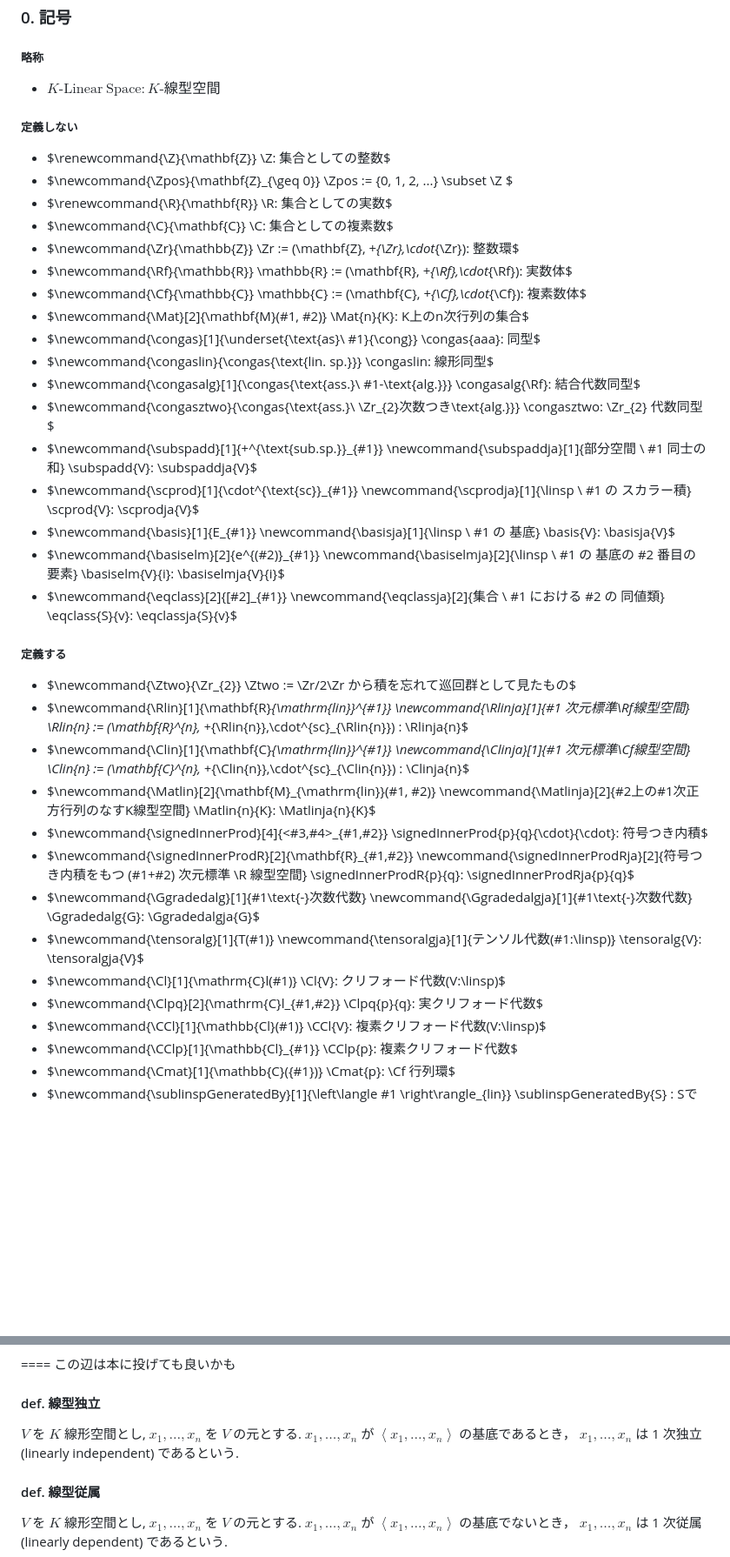
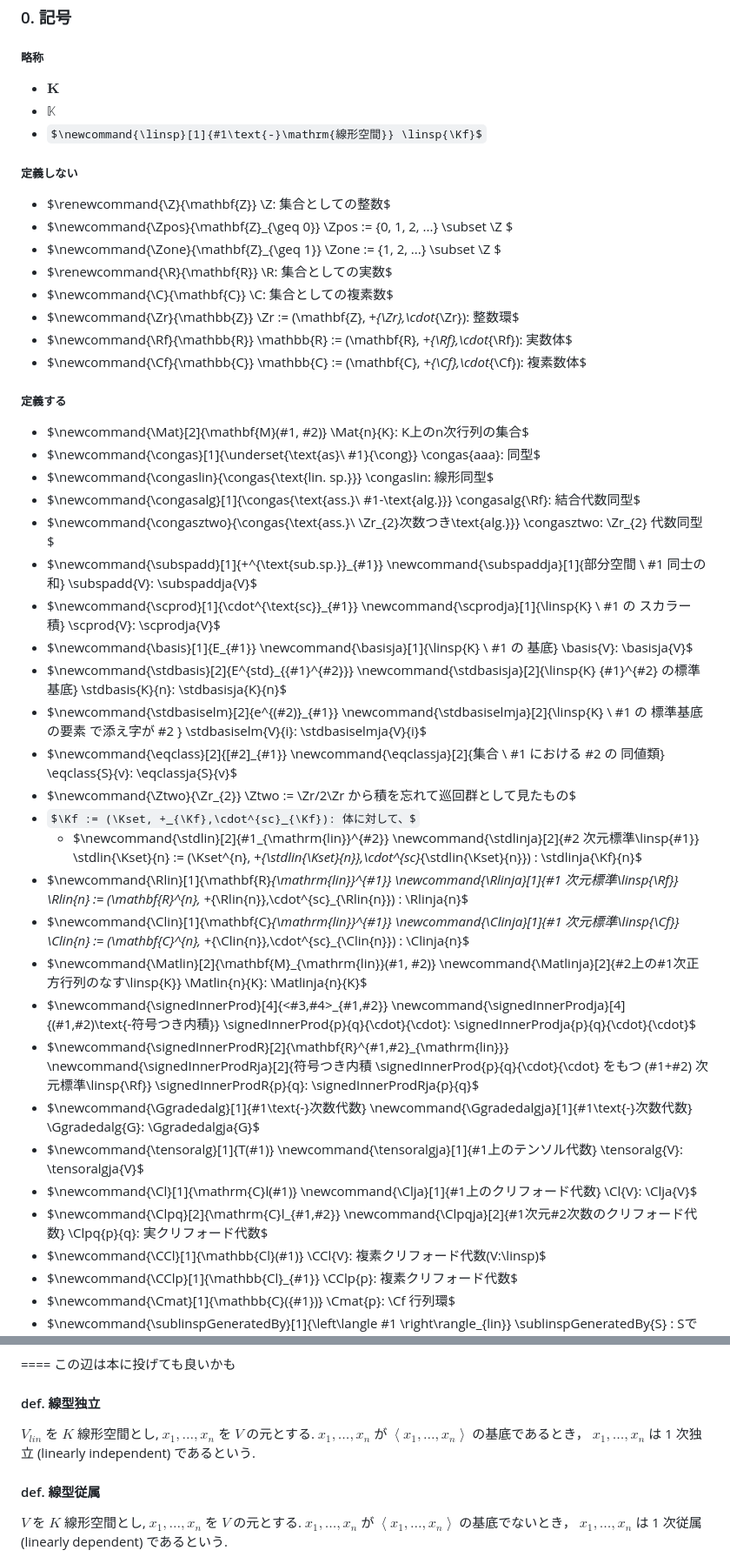
Before and after one commit to masaori/exact-solution-of-2d-ising-model, a Markdown page: main.md, 2 parts joined by grey strips. Shown at 87% size. Rendered like a GitHub page; some formulas as TeX source; blank space fills up the shorter version.

```diff
--- a/main.md
+++ b/main.md
@@ -3,12 +3,16 @@
 ## 構成案(1: 数ベクトル空間 $R^n$ をベースとして展開
 ### 0. 記号
 ##### 略称
-- $\newcommand{\linsp}[1]{#1\text{-}\mathrm{Linear\ Space}} \linsp{K}: K\text{-}線型空間$
+- $\newcommand{\Kset}{\mathbf{K}} \Kset$
+- $\newcommand{\Kf}{\mathbb{K}} \Kf$
+- $\newcommand{\linsp}[1]{#1\text{-}\mathrm{線形空間}} \linsp{\Kf}$
 ##### 定義しない
 - $\renewcommand{\Z}{\mathbf{Z}}
     \Z: 集合としての整数$
 - $\newcommand{\Zpos}{\mathbf{Z}_{\geq 0}}
     \Zpos := \{0, 1, 2, ...\} \subset \Z $
+- $\newcommand{\Zone}{\mathbf{Z}_{\geq 1}}
+    \Zone := \{1, 2, ...\} \subset \Z $
 - $\renewcommand{\R}{\mathbf{R}}
     \R: 集合としての実数$
 - $\newcommand{\C}{\mathbf{C}}
@@ -19,6 +23,8 @@
     \mathbb{R} := (\mathbf{R}, +_{\Rf},\cdot_{\Rf}): 実数体$
 - $\newcommand{\Cf}{\mathbb{C}}
     \mathbb{C} := (\mathbf{C}, +_{\Cf},\cdot_{\Cf}): 複素数体$
+
+##### 定義する
 - $\newcommand{\Mat}[2]{\mathbf{M}(#1, #2)}
     \Mat{n}{K}: K上のn次行列の集合$
 - $\newcommand{\congas}[1]{\underset{\text{as}\ #1}{\cong}}
@@ -33,44 +39,52 @@
     \newcommand{\subspaddja}[1]{部分空間 \ #1 同士の和}
     \subspadd{V}: \subspaddja{V}$
 - $\newcommand{\scprod}[1]{\cdot^{\text{sc}}_{#1}}
-    \newcommand{\scprodja}[1]{\linsp \ #1 の スカラー積}
+    \newcommand{\scprodja}[1]{\linsp{K} \ #1 の スカラー積}
     \scprod{V}: \scprodja{V}$
 - $\newcommand{\basis}[1]{E_{#1}}
-    \newcommand{\basisja}[1]{\linsp \ #1 の 基底}
+    \newcommand{\basisja}[1]{\linsp{K} \ #1 の 基底}
     \basis{V}: \basisja{V}$
-- $\newcommand{\basiselm}[2]{e^{(#2)}_{#1}}
-    \newcommand{\basiselmja}[2]{\linsp \ #1 の 基底の #2 番目の要素}
-    \basiselm{V}{i}: \basiselmja{V}{i}$
+- $\newcommand{\stdbasis}[2]{E^{std}_{{#1}^{#2}}}
+    \newcommand{\stdbasisja}[2]{\linsp{K} {#1}^{#2} の標準基底}
+    \stdbasis{K}{n}: \stdbasisja{K}{n}$
+- $\newcommand{\stdbasiselm}[2]{e^{(#2)}_{#1}}
+    \newcommand{\stdbasiselmja}[2]{\linsp{K} \ #1 の 標準基底の要素 で添え字が #2 }
+    \stdbasiselm{V}{i}: \stdbasiselmja{V}{i}$
 - $\newcommand{\eqclass}[2]{[#2]_{#1}}
     \newcommand{\eqclassja}[2]{集合 \ #1 における #2 の 同値類}
     \eqclass{S}{v}: \eqclassja{S}{v}$
-
-##### 定義する
 - $\newcommand{\Ztwo}{\Zr_{2}}
     \Ztwo := \Zr/2\Zr から積を忘れて巡回群として見たもの$
+- $\Kf := (\Kset, +_{\Kf},\cdot^{sc}_{\Kf}): 体に対して、$
+  - $\newcommand{\stdlin}[2]{#1_{\mathrm{lin}}^{#2}}
+    \newcommand{\stdlinja}[2]{#2 次元標準\linsp{#1}}
+    \stdlin{\Kset}{n} := (\Kset^{n}, +_{\stdlin{\Kset}{n}},\cdot^{sc}_{\stdlin{\Kset}{n}}) : \stdlinja{\Kf}{n}$
 - $\newcommand{\Rlin}[1]{\mathbf{R}_{\mathrm{lin}}^{#1}}
-    \newcommand{\Rlinja}[1]{#1 次元標準\Rf線型空間}
+    \newcommand{\Rlinja}[1]{#1 次元標準\linsp{\Rf}}
     \Rlin{n} := (\mathbf{R}^{n}, +_{\Rlin{n}},\cdot^{sc}_{\Rlin{n}}) : \Rlinja{n}$
 - $\newcommand{\Clin}[1]{\mathbf{C}_{\mathrm{lin}}^{#1}}
-    \newcommand{\Clinja}[1]{#1 次元標準\Cf線型空間}
+    \newcommand{\Clinja}[1]{#1 次元標準\linsp{\Cf}}
     \Clin{n} := (\mathbf{C}^{n}, +_{\Clin{n}},\cdot^{sc}_{\Clin{n}}) : \Clinja{n}$
 - $\newcommand{\Matlin}[2]{\mathbf{M}_{\mathrm{lin}}(#1, #2)}
-    \newcommand{\Matlinja}[2]{#2上の#1次正方行列のなすK線型空間}
+    \newcommand{\Matlinja}[2]{#2上の#1次正方行列のなす\linsp{K}}
     \Matlin{n}{K}: \Matlinja{n}{K}$
 - $\newcommand{\signedInnerProd}[4]{<#3,#4>_{#1,#2}}
-    \signedInnerProd{p}{q}{\cdot}{\cdot}: 符号つき内積$
-- $\newcommand{\signedInnerProdR}[2]{\mathbf{R}_{#1,#2}}
-    \newcommand{\signedInnerProdRja}[2]{符号つき内積をもつ (#1+#2) 次元標準 \R 線型空間}
+    \newcommand{\signedInnerProdja}[4]{(#1,#2)\text{-符号つき内積}}
+    \signedInnerProd{p}{q}{\cdot}{\cdot}: \signedInnerProdja{p}{q}{\cdot}{\cdot}$
+- $\newcommand{\signedInnerProdR}[2]{\mathbf{R}^{#1,#2}_{\mathrm{lin}}}
+    \newcommand{\signedInnerProdRja}[2]{符号つき内積 \signedInnerProd{p}{q}{\cdot}{\cdot} をもつ (#1+#2) 次元標準\linsp{\Rf}}
     \signedInnerProdR{p}{q}: \signedInnerProdRja{p}{q}$
 - $\newcommand{\Ggradedalg}[1]{#1\text{-}次数代数}
     \newcommand{\Ggradedalgja}[1]{#1\text{-}次数代数}
     \Ggradedalg{G}: \Ggradedalgja{G}$
 - $\newcommand{\tensoralg}[1]{T(#1)}
-    \newcommand{\tensoralgja}[1]{テンソル代数(#1:\linsp)}
+    \newcommand{\tensoralgja}[1]{#1上のテンソル代数}
     \tensoralg{V}: \tensoralgja{V}$
 - $\newcommand{\Cl}[1]{\mathrm{C}l(#1)}
-    \Cl{V}: クリフォード代数(V:\linsp)$
+    \newcommand{\Clja}[1]{#1上のクリフォード代数}
+    \Cl{V}: \Clja{V}$
 - $\newcommand{\Clpq}[2]{\mathrm{C}l_{#1,#2}}
+    \newcommand{\Clpqja}[2]{#1次元#2次数のクリフォード代数}
     \Clpq{p}{q}: 実クリフォード代数$
 - $\newcommand{\CCl}[1]{\mathbb{Cl}(#1)}
     \CCl{V}: 複素クリフォード代数(V:\linsp)$
@@ -140,7 +168,7 @@ $V$ を $K$ 線形空間とし, $x_1, \ldots, x_n$ を $V$ の元とする. $x_1
 
 ==== この辺は本に投げても良いかも
 #### def. 線型独立
-$V$ を $K$ 線形空間とし, $x_1, \ldots, x_n$ を $V$ の元とする. $x_1, \ldots, x_n$ が $\left\langle x_1, \ldots, x_n\right\rangle$ の基底であるとき， $x_1, \ldots, x_n$ は 1 次独立 (linearly independent) であるという.
+$V_{lin}$ を $K$ 線形空間とし, $x_1, \ldots, x_n$ を $V$ の元とする. $x_1, \ldots, x_n$ が $\left\langle x_1, \ldots, x_n\right\rangle$ の基底であるとき， $x_1, \ldots, x_n$ は 1 次独立 (linearly independent) であるという.
 
 #### def. 線型従属
 $V$ を $K$ 線形空間とし, $x_1, \ldots, x_n$ を $V$ の元とする. $x_1, \ldots, x_n$ が $\left\langle x_1, \ldots, x_n\right\rangle$ の基底でないとき， $x_1, \ldots, x_n$ は 1 次従属 (linearly dependent) であるという.
```
Also changed, not shown: other parts of main.md (+92 -58 lines).
